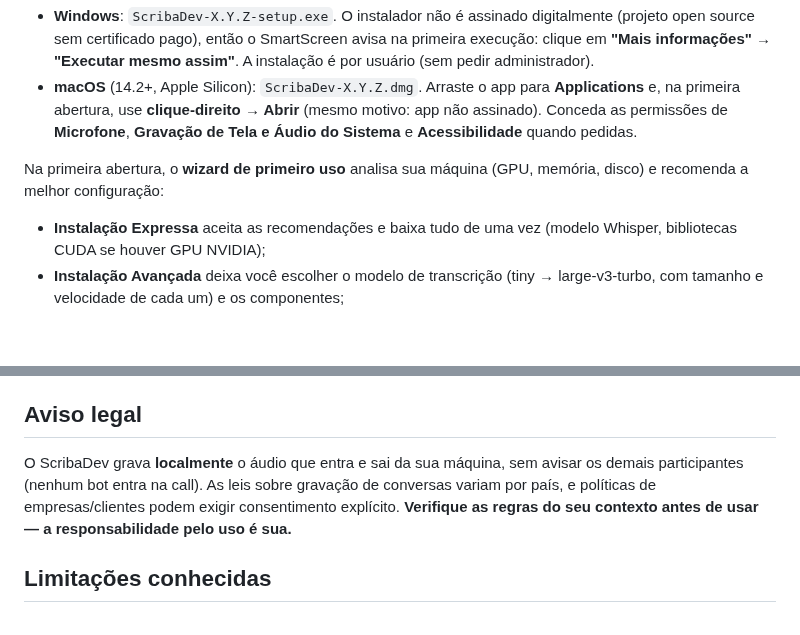
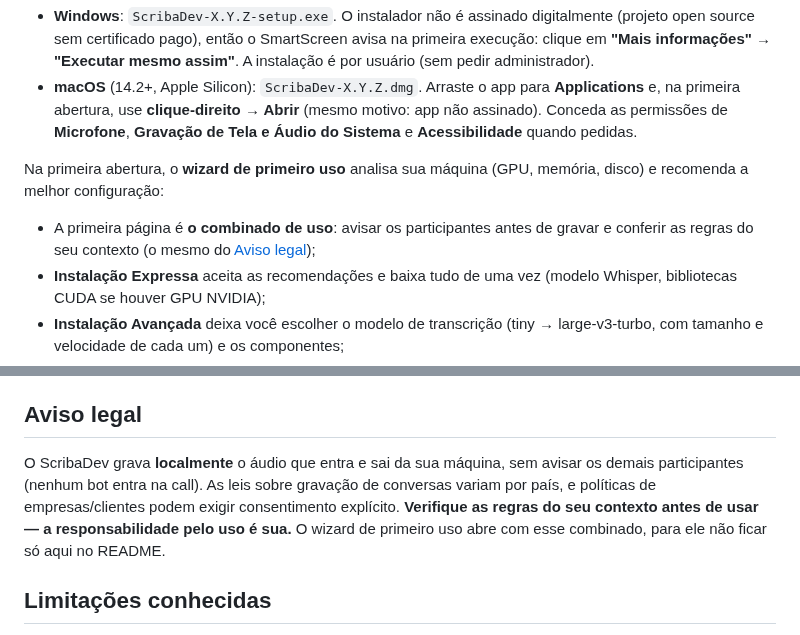
Before and after one commit to allanrmartins/ScribaDev, a Markdown page: README.md, 2 parts joined by grey strips. Rendered like a GitHub page; blank space fills up the shorter version.

```diff
--- a/README.md
+++ b/README.md
@@ -73,6 +73,7 @@ Baixe na [página de Releases](https://github.com/allanrmartins/ScribaDev/releas
 
 Na primeira abertura, o **wizard de primeiro uso** analisa sua máquina (GPU, memória, disco) e recomenda a melhor configuração:
 
+- A primeira página é **o combinado de uso**: avisar os participantes antes de gravar e conferir as regras do seu contexto (o mesmo do [Aviso legal](#aviso-legal));
 - **Instalação Expressa** aceita as recomendações e baixa tudo de uma vez (modelo Whisper, bibliotecas CUDA se houver GPU NVIDIA);
 - **Instalação Avançada** deixa você escolher o modelo de transcrição (tiny → large-v3-turbo, com tamanho e velocidade de cada um) e os componentes;
 - A **separação de vozes** (pyannote) tem um passo a passo guiado para aceitar os termos e criar o token do Hugging Face — e pode ser **pulada** e ativada depois nas Configurações.
@@ -333,7 +336,7 @@ Suporte a partir da **v1.4.0** (macOS 14.2+, Apple Silicon), contribuição do [
 
 ## Aviso legal
 
-O ScribaDev grava **localmente** o áudio que entra e sai da sua máquina, sem avisar os demais participantes (nenhum bot entra na call). As leis sobre gravação de conversas variam por país, e políticas de empresas/clientes podem exigir consentimento explícito. **Verifique as regras do seu contexto antes de usar — a responsabilidade pelo uso é sua.**
+O ScribaDev grava **localmente** o áudio que entra e sai da sua máquina, sem avisar os demais participantes (nenhum bot entra na call). As leis sobre gravação de conversas variam por país, e políticas de empresas/clientes podem exigir consentimento explícito. **Verifique as regras do seu contexto antes de usar — a responsabilidade pelo uso é sua.** O wizard de primeiro uso abre com esse combinado, para ele não ficar só aqui no README.
 
 ## Limitações conhecidas
 
```
Also changed, not shown: other parts of README.md (+2 -0 lines), README.en.md (+4 -1 lines), docs/setup_combinado.png (added), 2 other files.
